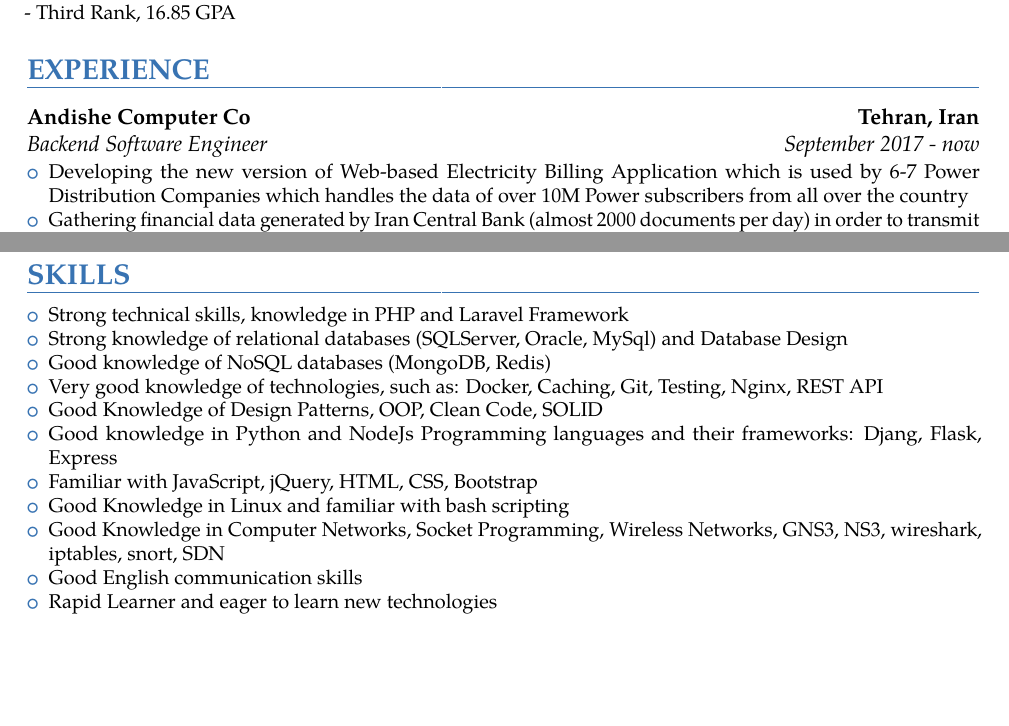
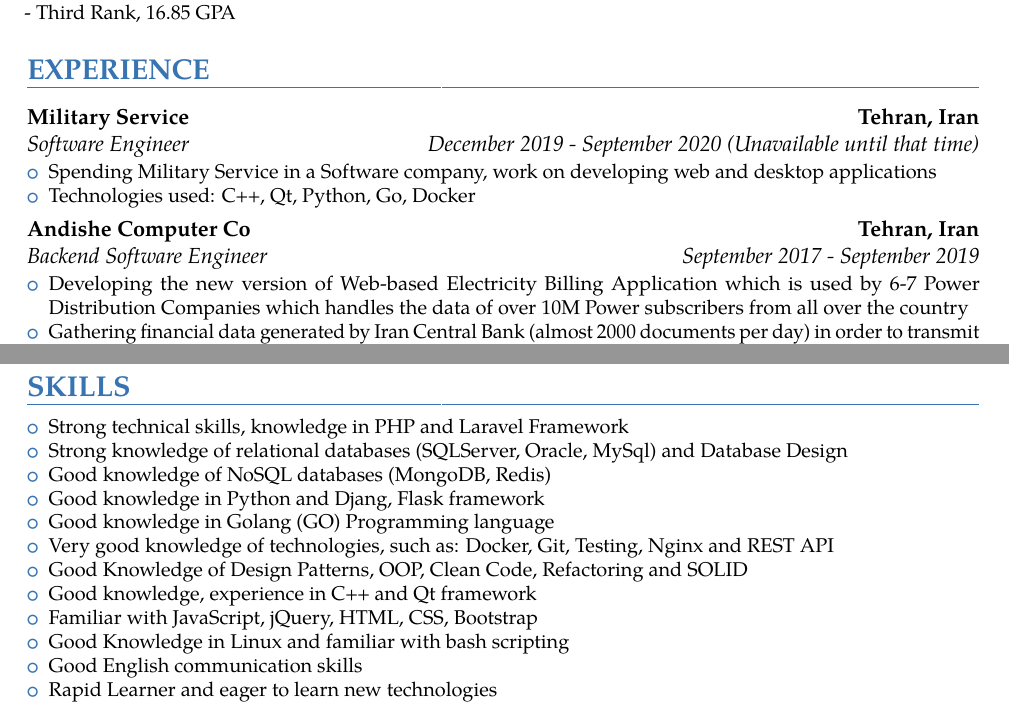
Before and after one commit to milad72t/Resume, a LaTeX CV (Resume.tex): two parts of pages 1 and 2 of 2, joined at a grey line, cut so that both start at the same text, the shorter picture padded with empty space. The pictures show the PDF file MiladTeimouriBackendCV.pdf that the author committed with the source.

Commit message:
Version 1.2

```diff
--- a/Resume.tex
+++ b/Resume.tex
@@ -111,7 +112,16 @@
 
 \section{EXPERIENCE}
 
-{\customcventry{September 2017 - now}{Backend Software Engineer}{Andishe Computer Co}{Tehran, Iran}{}
+
+{\customcventry{December  2019 - September 2020 (Unavailable until that time)}{Software Engineer}{Military Service}{Tehran, Iran}{}
+{\begin{itemize}
+  \item Spending Military Service in a Software company, work on developing web and desktop applications
+\item Technologies used: C++, Qt, Python, Go, Docker
+\end{itemize}
+}
+
+
+{\customcventry{September 2017 - September 2019}{Backend Software Engineer}{Andishe Computer Co}{Tehran, Iran}{}
 {\begin{itemize}
   \item Developing the new version of Web-based Electricity Billing Application which is used by 6-7 Power
 Distribution Companies which handles the data of over 10M Power subscribers from all over the country
@@ -155,14 +165,15 @@ producing the error reports
           \item Strong technical skills, knowledge in PHP and Laravel Framework
           \item Strong knowledge of relational databases (SQLServer, Oracle, MySql) and Database Design
           \item Good knowledge of NoSQL databases (MongoDB, Redis)
-           \item Very good knowledge of technologies, such as: Docker, Caching, Git, Testing, Nginx, REST API
-            \item Good Knowledge of Design Patterns, OOP, Clean Code, SOLID
-             \item Good knowledge in Python and NodeJs Programming languages and their frameworks: Djang, Flask, Express
-              \item Familiar with JavaScript, jQuery, HTML, CSS, Bootstrap
-               \item Good Knowledge in Linux and familiar with bash scripting
-                \item Good Knowledge in Computer Networks, Socket Programming, Wireless Networks, GNS3, NS3, wireshark, iptables, snort, SDN
-                \item Good English communication skills
-                  \item Rapid Learner and eager to learn new technologies
+          \item Good knowledge in Python and Djang, Flask framework
+          \item Good knowledge in Golang (GO) Programming language
+          \item Very good knowledge of technologies, such as: Docker, Git, Testing, Nginx and REST API
+          \item Good Knowledge of Design Patterns, OOP, Clean Code, Refactoring and  SOLID
+          \item Good knowledge, experience in C++ and Qt framework
+          \item Familiar with JavaScript, jQuery, HTML, CSS, Bootstrap
+          \item Good Knowledge in Linux and familiar with bash scripting
+          \item Good English communication skills
+          \item Rapid Learner and eager to learn new technologies
     \end{itemize}}%
 \end{minipage}%
 
```
Also changed, not shown: MiladTeimouriBackendCV.pdf, Resume.tex (3 more changed lines).
